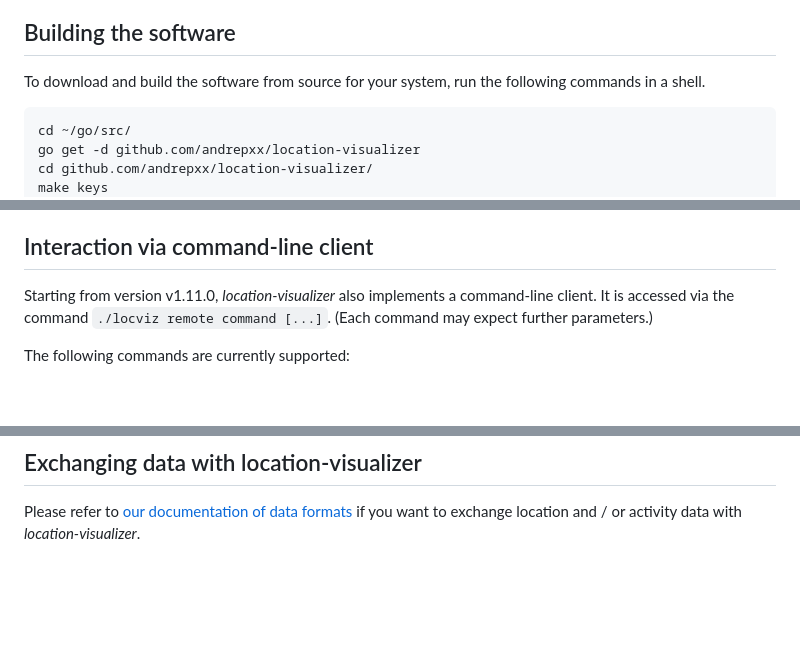
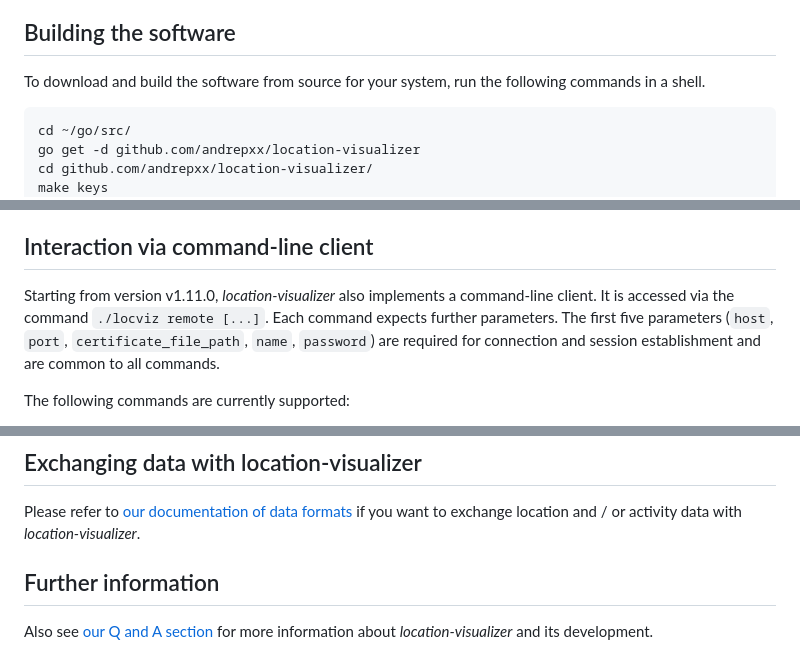
Before and after one commit to andrepxx/location-visualizer, a Markdown page: README.md, 3 parts joined by grey strips. Rendered like a GitHub page; blank space fills up the shorter version.

````diff
--- a/README.md
+++ b/README.md
@@ -20,7 +20,7 @@ In addition, the software also allows export of the aggregated location data as
 
 To download and build the software from source for your system, run the following commands in a shell.
 
-```
+```bash
 cd ~/go/src/
 go get -d github.com/andrepxx/location-visualizer
 cd github.com/andrepxx/location-visualizer/
@@ -120,7 +124,7 @@ To upload geo data to the geo database, log in with a user account, which has at
 
 ## Interaction via command-line client
 
-Starting from version v1.11.0, *location-visualizer* also implements a command-line client. It is accessed via the command `./locviz remote command [...]`. (Each command may expect further parameters.)
+Starting from version v1.11.0, *location-visualizer* also implements a command-line client. It is accessed via the command `./locviz remote [...]`. Each command expects further parameters. The first five parameters (`host`, `port`, `certificate_file_path`, `name`, `password`) are required for connection and session establishment and are common to all commands.
 
 The following commands are currently supported:
 
@@ -139,3 +143,7 @@ The database can also be cleared from within the web interface if the respective
 ## Exchanging data with location-visualizer
 
 Please refer to [our documentation of data formats](doc/data-formats.md) if you want to exchange location and / or activity data with *location-visualizer*.
+
+## Further information
+
+Also see [our Q and A section](doc/q-and-a.md) for more information about *location-visualizer* and its development.
````
Also changed, not shown: other parts of README.md (+11 -7 lines), doc/q-and-a.md (added, +51 -0 lines).
